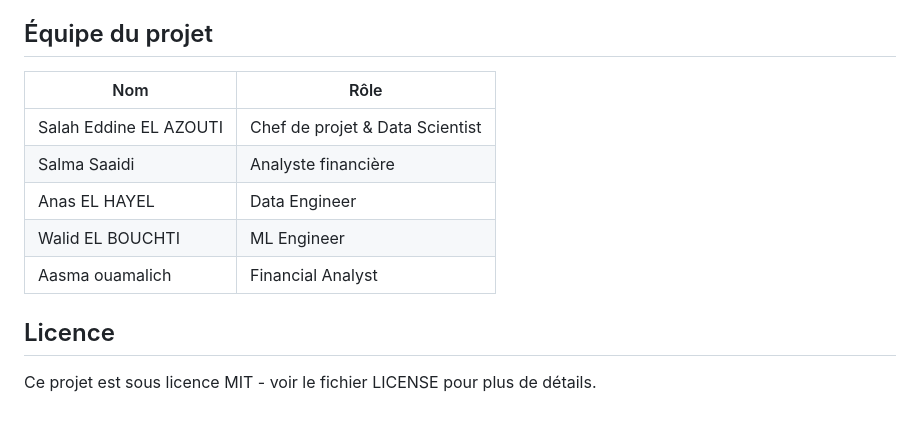
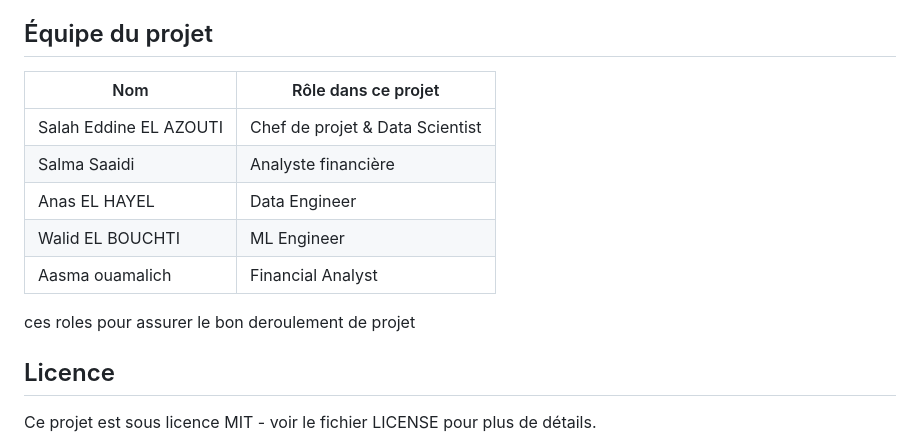
Before and after one commit to salaheddineelazouti/Projet-d-Analyse-Financi-re, a Markdown page: README.md, the part around the change. GitHub-like rendering; blank space fills up the shorter version.

```diff
--- a/README.md
+++ b/README.md
@@ -112,7 +112,7 @@ financial_analysis/
 - Modèles prédictifs avec une précision de plus de 80% pour certaines métriques financières
 
 ## Équipe du projet
-| Nom | Rôle |
+| Nom | Rôle dans ce projet|
 |------|------|
 | Salah Eddine EL AZOUTI | Chef de projet & Data Scientist |
 | Salma Saaidi | Analyste financière |
@@ -120,6 +120,7 @@ financial_analysis/
 | Walid EL BOUCHTI | ML Engineer |
 | Aasma ouamalich | Financial Analyst |
 
+ces roles pour assurer le bon deroulement de projet
 ## Licence
 Ce projet est sous licence MIT - voir le fichier LICENSE pour plus de détails.
 
```
